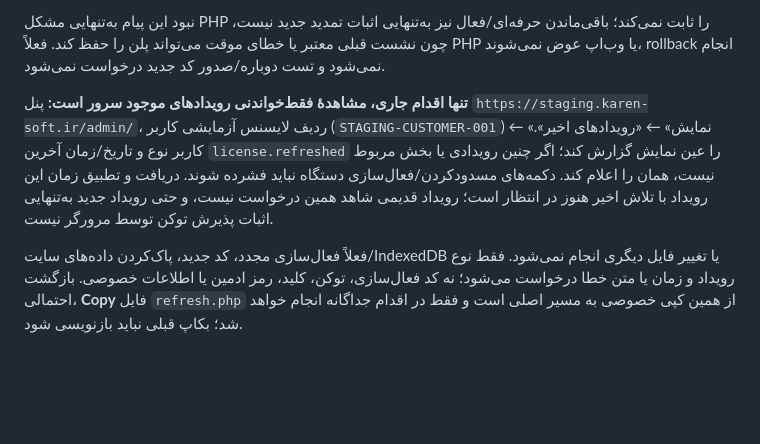
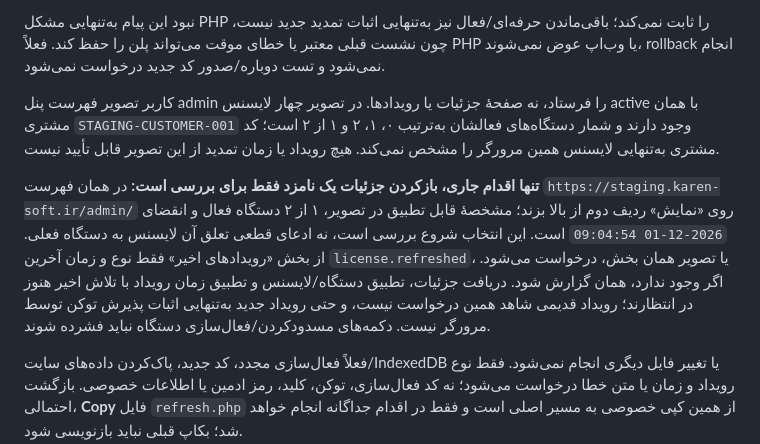
Before and after one commit to rahmaniho/KarenYar, a Markdown page: docs/license-backend-step-by-step.md, the part around the change. Rendered like a GitHub page; blank space fills up the shorter version.

Commit message:
Record multiple staging license candidates and next read-only detail check

```diff
--- a/docs/license-backend-step-by-step.md
+++ b/docs/license-backend-step-by-step.md
@@ -260,7 +260,9 @@ KAREN_LICENSE_DB_TESTS=1 KAREN_LICENSE_TEST_PORT=33060 KAREN_LICENSE_TEST_PASSWO
 
 نبود این پیام به‌تنهایی مشکل PHP را ثابت نمی‌کند؛ باقی‌ماندن حرفه‌ای/فعال نیز به‌تنهایی اثبات تمدید جدید نیست، چون نشست قبلی معتبر یا خطای موقت می‌تواند پلن را حفظ کند. فعلاً PHP یا وب‌اپ عوض نمی‌شوند، rollback انجام نمی‌شود و تست دوباره/صدور کد جدید درخواست نمی‌شود.
 
-**تنها اقدام جاری، مشاهدهٔ فقط‌خواندنی رویدادهای موجود سرور است:** پنل `https://staging.karen-soft.ir/admin/`، ردیف لایسنس آزمایشی کاربر (`STAGING-CUSTOMER-001`) ← «نمایش» ← «رویدادهای اخیر». کاربر نوع و تاریخ/زمان آخرین `license.refreshed` را عین نمایش گزارش کند؛ اگر چنین رویدادی یا بخش مربوط نیست، همان را اعلام کند. دکمه‌های مسدودکردن/فعال‌سازی دستگاه نباید فشرده شوند. دریافت و تطبیق زمان این رویداد با تلاش اخیر هنوز در انتظار است؛ رویداد قدیمی شاهد همین درخواست نیست، و حتی رویداد جدید به‌تنهایی اثبات پذیرش توکن توسط مرورگر نیست.
+کاربر تصویر فهرست پنل admin را فرستاد، نه صفحهٔ جزئیات یا رویدادها. در تصویر چهار لایسنس active با همان مشتری `STAGING-CUSTOMER-001` وجود دارند و شمار دستگاه‌های فعالشان به‌ترتیب ۰، ۱، ۲ و ۱ از ۲ است؛ کد مشتری به‌تنهایی لایسنس همین مرورگر را مشخص نمی‌کند. هیچ رویداد یا زمان تمدید از این تصویر قابل تأیید نیست.
+
+**تنها اقدام جاری، بازکردن جزئیات یک نامزد فقط برای بررسی است:** در همان فهرست `https://staging.karen-soft.ir/admin/` روی «نمایش» ردیف دوم از بالا بزند؛ مشخصهٔ قابل تطبیق در تصویر، ۱ از ۲ دستگاه فعال و انقضای `2026-12-01 09:04:54` است. این انتخاب شروع بررسی است، نه ادعای قطعی تعلق آن لایسنس به دستگاه فعلی. از بخش «رویدادهای اخیر» فقط نوع و زمان آخرین `license.refreshed`، یا تصویر همان بخش، درخواست می‌شود. اگر وجود ندارد، همان گزارش شود. دریافت جزئیات، تطبیق دستگاه/لایسنس و تطبیق زمان رویداد با تلاش اخیر هنوز در انتظارند؛ رویداد قدیمی شاهد همین درخواست نیست، و حتی رویداد جدید به‌تنهایی اثبات پذیرش توکن توسط مرورگر نیست. دکمه‌های مسدودکردن/فعال‌سازی دستگاه نباید فشرده شوند.
 
 فعلاً فعال‌سازی مجدد، کد جدید، پاک‌کردن داده‌های سایت/IndexedDB یا تغییر فایل دیگری انجام نمی‌شود. فقط نوع رویداد و زمان یا متن خطا درخواست می‌شود؛ نه کد فعال‌سازی، توکن، کلید، رمز ادمین یا اطلاعات خصوصی. بازگشت احتمالی، **Copy** فایل `refresh.php` از همین کپی خصوصی به مسیر اصلی است و فقط در اقدام جداگانه انجام خواهد شد؛ بکاپ قبلی نباید بازنویسی شود.
 
```
